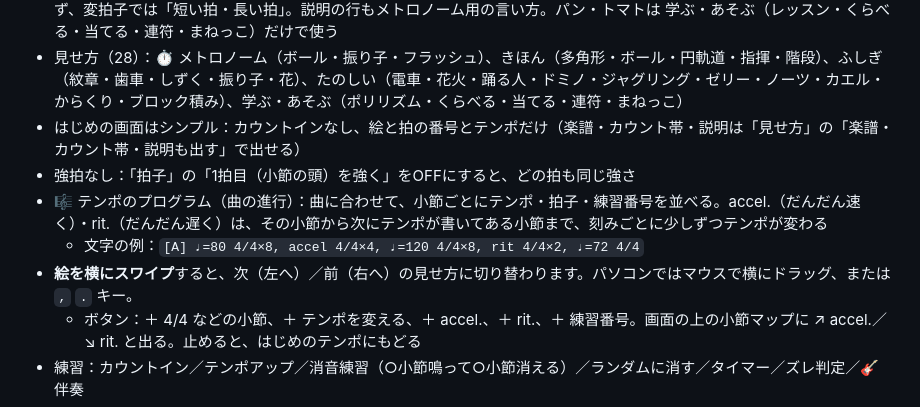
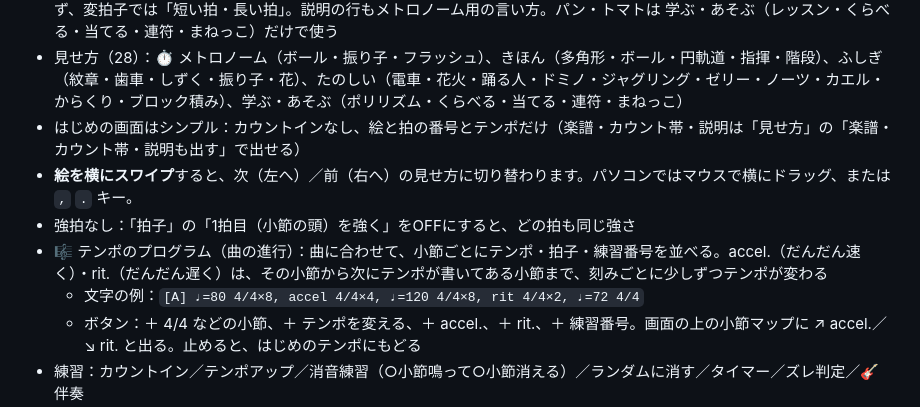
Before and after one commit to nakatadaiki1012-design/polyrhythm, a Markdown page: README.md, the part around the change. Rendered like a GitHub page.

Commit message:
READMEの位置を直す
Co-Authored-By: Claude Opus 5.5 <noreply@anthropic.com>
Claude-Session: https://claude.ai/code/session_01HQ5aafSySBVPM6cj2wuZbL

```diff
--- a/README.md
+++ b/README.md
@@ -14,10 +14,10 @@
 - 見せ方では「パン・トマト」を使わない：下のカード帯は拍の番号（1 ・ 2 ・ 3 ・ 4 ・）、絵の中の言葉は 4/4 などでは出さず、変拍子では「短い拍・長い拍」。説明の行もメトロノーム用の言い方。パン・トマトは 学ぶ・あそぶ（レッスン・くらべる・当てる・連符・まねっこ）だけで使う
 - 見せ方（28）：⏱ メトロノーム（ボール・振り子・フラッシュ）、きほん（多角形・ボール・円軌道・指揮・階段）、ふしぎ（紋章・歯車・しずく・振り子・花）、たのしい（電車・花火・踊る人・ドミノ・ジャグリング・ゼリー・ノーツ・カエル・からくり・ブロック積み）、学ぶ・あそぶ（ポリリズム・くらべる・当てる・連符・まねっこ）
 - はじめの画面はシンプル：カウントインなし、絵と拍の番号とテンポだけ（楽譜・カウント帯・説明は「見せ方」の「楽譜・カウント帯・説明も出す」で出せる）
+- **絵を横にスワイプ**すると、次（左へ）／前（右へ）の見せ方に切り替わります。パソコンではマウスで横にドラッグ、または `,` `.` キー。
 - 強拍なし：「拍子」の「1拍目（小節の頭）を強く」をOFFにすると、どの拍も同じ強さ
 - 🎼 テンポのプログラム（曲の進行）：曲に合わせて、小節ごとにテンポ・拍子・練習番号を並べる。accel.（だんだん速く）・rit.（だんだん遅く）は、その小節から次にテンポが書いてある小節まで、刻みごとに少しずつテンポが変わる
   - 文字の例：`[A] ♩=80 4/4×8, accel 4/4×4, ♩=120 4/4×8, rit 4/4×2, ♩=72 4/4`
-- **絵を横にスワイプ**すると、次（左へ）／前（右へ）の見せ方に切り替わります。パソコンではマウスで横にドラッグ、または `,` `.` キー。
   - ボタン：＋ 4/4 などの小節、＋ テンポを変える、＋ accel.、＋ rit.、＋ 練習番号。画面の上の小節マップに ↗ accel.／↘ rit. と出る。止めると、はじめのテンポにもどる
 - 練習：カウントイン／テンポアップ／消音練習（○小節鳴って○小節消える）／ランダムに消す／タイマー／ズレ判定／🎸 伴奏
 - ★ プリセット：テンポ・拍子・細分・音・強さ・見せ方を保存。次に開いたときも、最後の設定のまま
```
